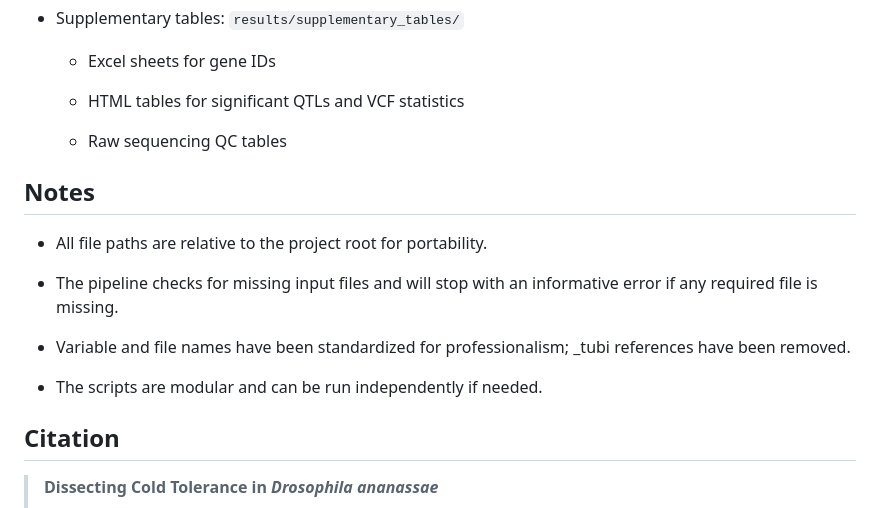
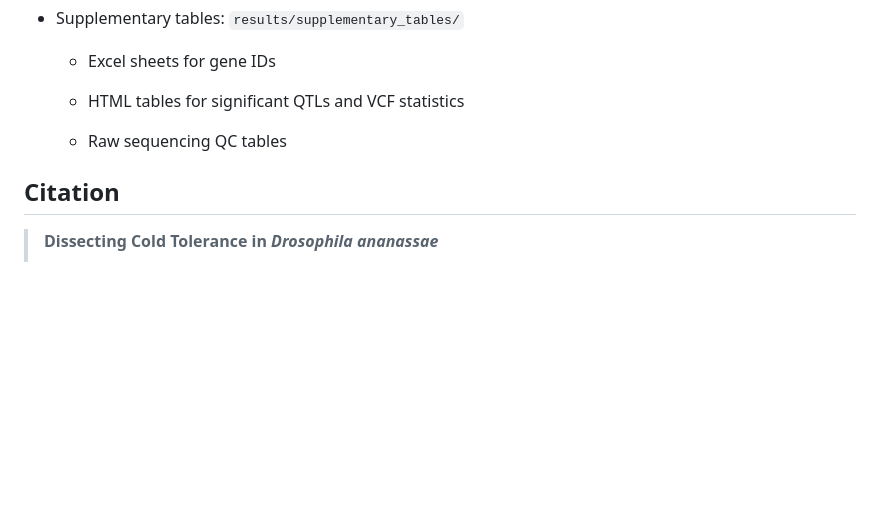
Before and after one commit to sonjagrath/bsa_paper, a Markdown page: README.md, the part around the change. Drawn GitHub-style; blank space fills up the shorter version.

```diff
--- a/README.md
+++ b/README.md
@@ -108,16 +108,6 @@ All results will be saved in the `results/` directory.
 
   - Raw sequencing QC tables
 
-## Notes
-
-- All file paths are relative to the project root for portability.
-
-- The pipeline checks for missing input files and will stop with an informative error if any required file is missing.
-
-- Variable and file names have been standardized for professionalism; _tubi references have been removed.
-
-- The scripts are modular and can be run independently if needed.
-
 ## Citation
 
 > **Dissecting Cold Tolerance in *Drosophila ananassae***
```
